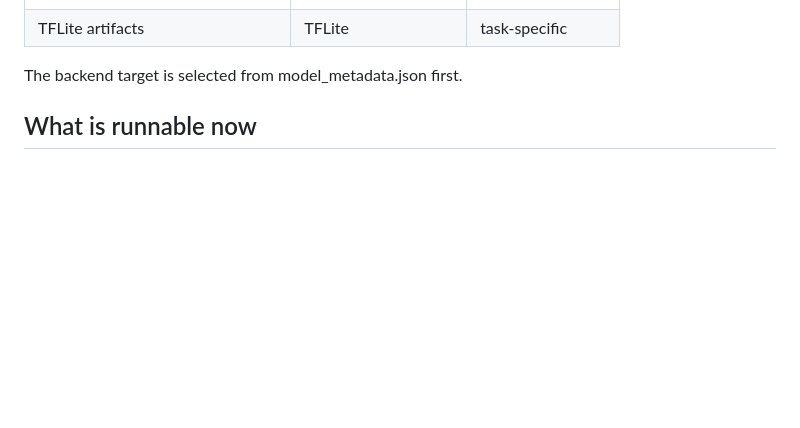
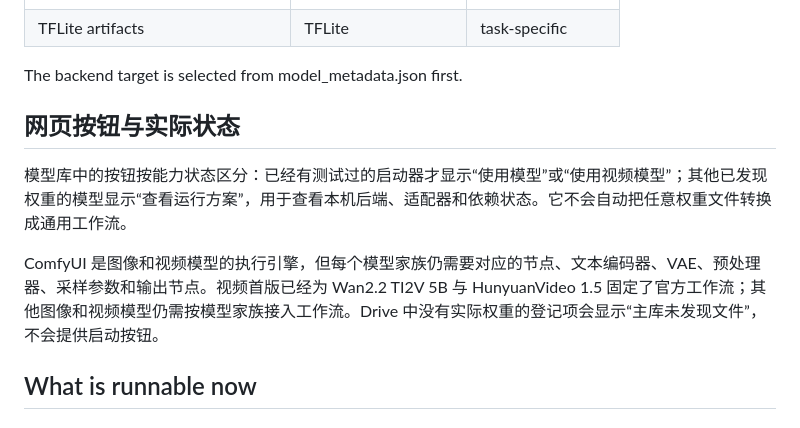
Before and after one commit to Jvust2/Model, a Markdown page: docs/MULTI_BACKEND.md, the part around the change. Drawn GitHub-style; blank space fills up the shorter version.

Commit message:
Explain adapter readiness and workspace actions

```diff
--- a/docs/MULTI_BACKEND.md
+++ b/docs/MULTI_BACKEND.md
@@ -48,6 +48,12 @@ Current routing:
 | TFLite artifacts | TFLite | task-specific |
 
 The backend target is selected from model_metadata.json first.
+
+## 网页按钮与实际状态
+
+模型库中的按钮按能力状态区分：已经有测试过的启动器才显示“使用模型”或“使用视频模型”；其他已发现权重的模型显示“查看运行方案”，用于查看本机后端、适配器和依赖状态。它不会自动把任意权重文件转换成通用工作流。
+
+ComfyUI 是图像和视频模型的执行引擎，但每个模型家族仍需要对应的节点、文本编码器、VAE、预处理器、采样参数和输出节点。视频首版已经为 Wan2.2 TI2V 5B 与 HunyuanVideo 1.5 固定了官方工作流；其他图像和视频模型仍需按模型家族接入工作流。Drive 中没有实际权重的登记项会显示“主库未发现文件”，不会提供启动按钮。
 
 ## What is runnable now
 
```
